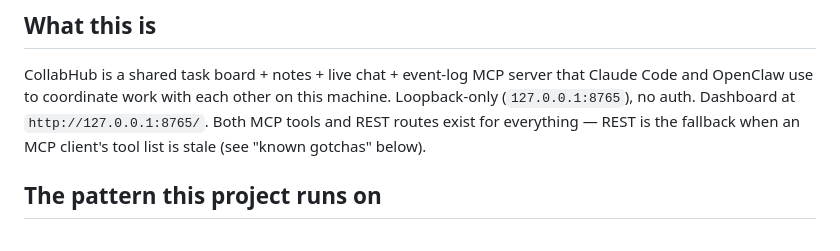
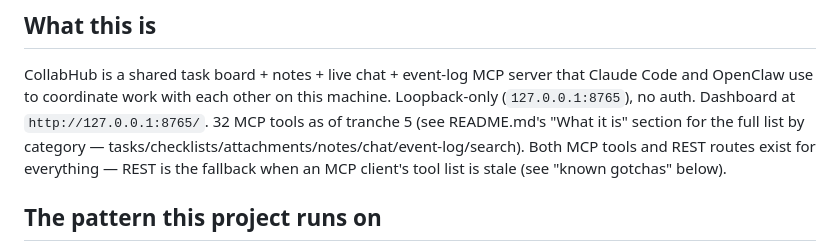
Before and after one commit to vishwasaidev-dev/collabhub, a Markdown page: AGENT_BRIEFING.md, the part around the change. Drawn GitHub-style.

```diff
--- a/AGENT_BRIEFING.md
+++ b/AGENT_BRIEFING.md
@@ -22,6 +22,8 @@ actually committed.
 CollabHub is a shared task board + notes + live chat + event-log MCP server that
 Claude Code and OpenClaw use to coordinate work with each other on this machine.
 Loopback-only (`127.0.0.1:8765`), no auth. Dashboard at `http://127.0.0.1:8765/`.
+32 MCP tools as of tranche 5 (see README.md's "What it is" section for the full
+list by category — tasks/checklists/attachments/notes/chat/event-log/search).
 Both MCP tools and REST routes exist for everything — REST is the fallback when
 an MCP client's tool list is stale (see "known gotchas" below).
 
```
Also changed, not shown: README.md (+10 -3 lines).
